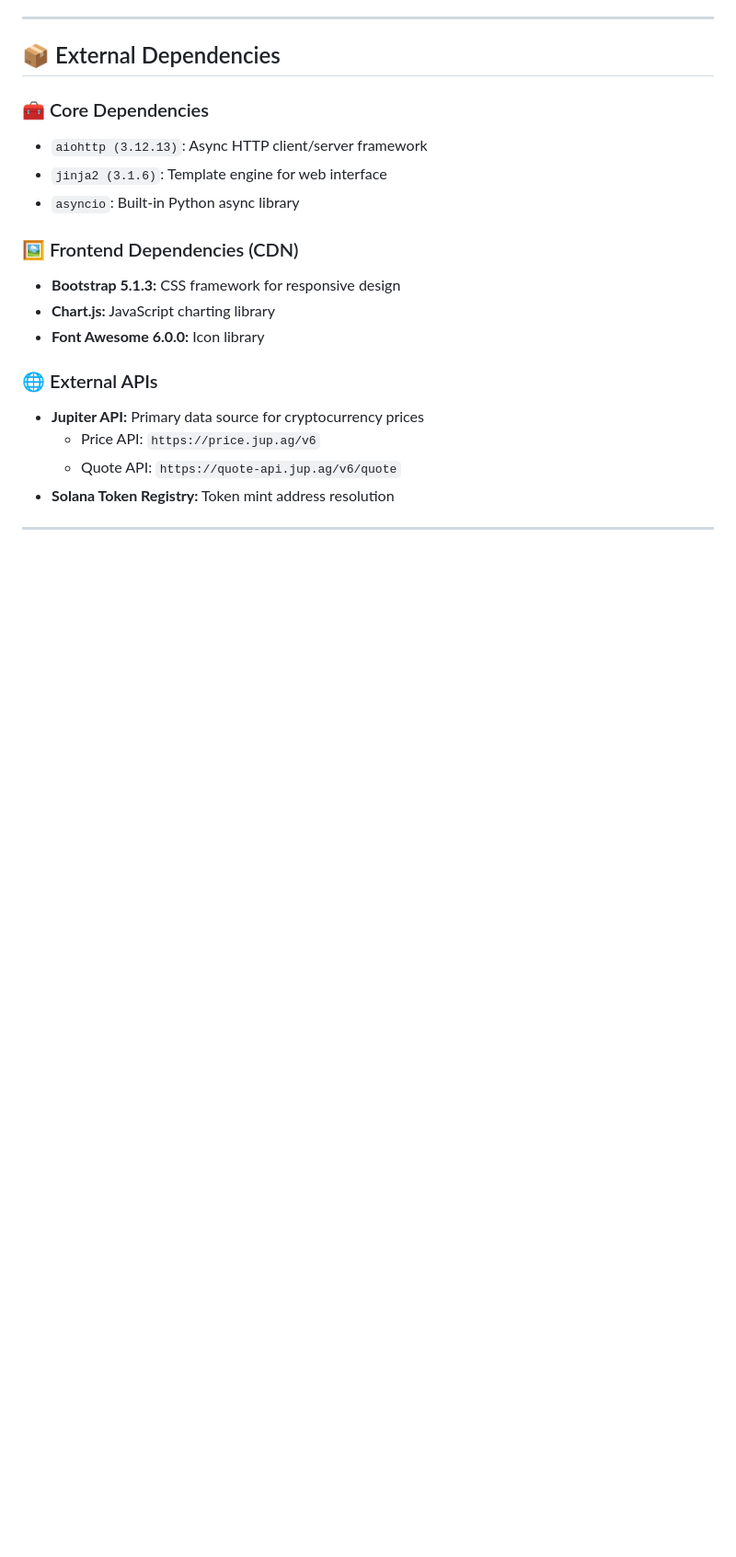
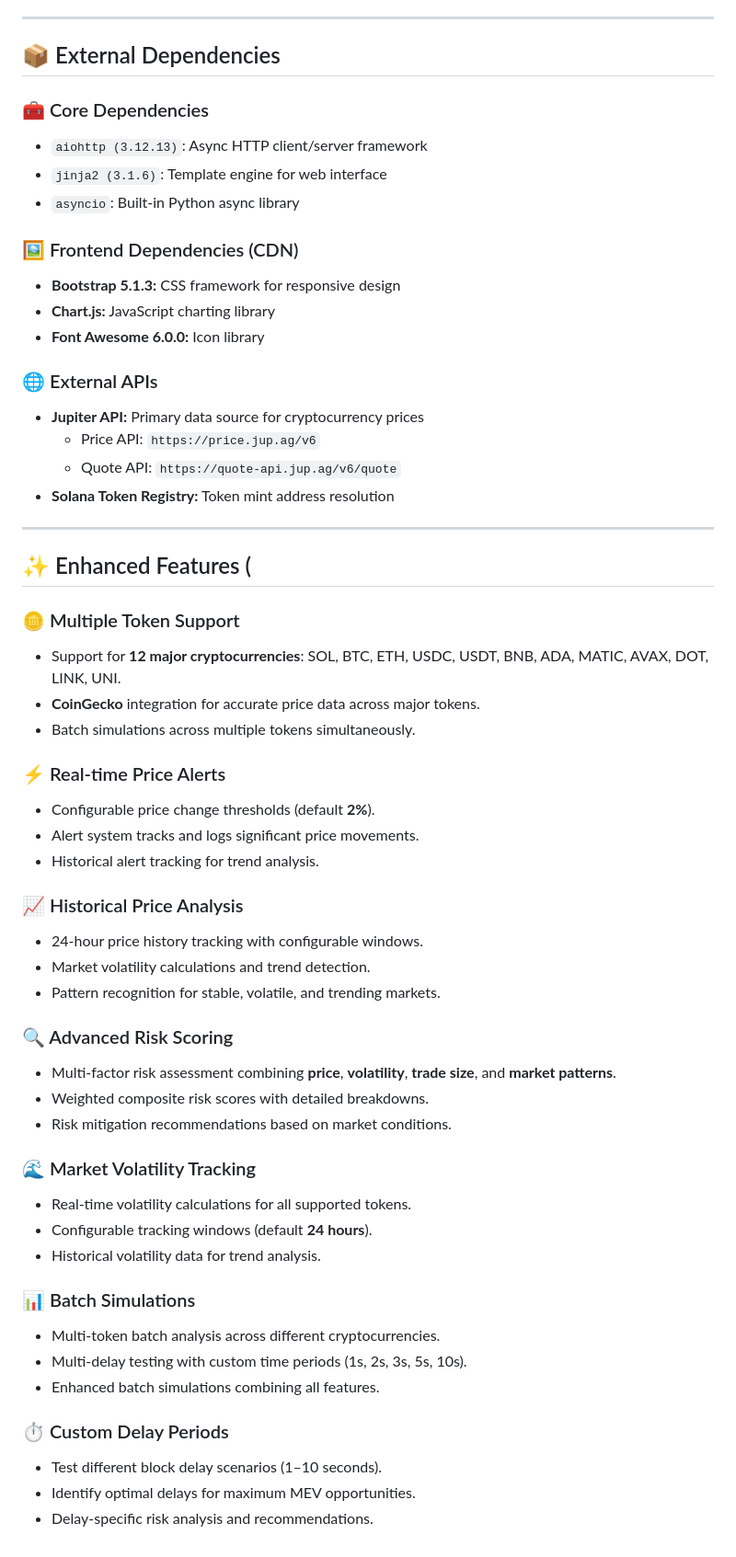
Before and after one commit to btorressz/OTCRiskShield, a Markdown page: README.md, the part around the change. Shown at 92% size. Rendered like a GitHub page; blank space fills up the shorter version.

```diff
--- a/README.md
+++ b/README.md
@@ -92,3 +92,40 @@ The application follows a modular design with clear separation between simulatio
 - **Solana Token Registry:** Token mint address resolution
 
 ---
+
+## ✨ Enhanced Features (
+
+### 🪙 Multiple Token Support
+- Support for **12 major cryptocurrencies**: SOL, BTC, ETH, USDC, USDT, BNB, ADA, MATIC, AVAX, DOT, LINK, UNI.
+- **CoinGecko** integration for accurate price data across major tokens.
+- Batch simulations across multiple tokens simultaneously.
+
+### ⚡ Real-time Price Alerts
+- Configurable price change thresholds (default **2%**).
+- Alert system tracks and logs significant price movements.
+- Historical alert tracking for trend analysis.
+
+### 📈 Historical Price Analysis
+- 24-hour price history tracking with configurable windows.
+- Market volatility calculations and trend detection.
+- Pattern recognition for stable, volatile, and trending markets.
+
+### 🔍 Advanced Risk Scoring
+- Multi-factor risk assessment combining **price**, **volatility**, **trade size**, and **market patterns**.
+- Weighted composite risk scores with detailed breakdowns.
+- Risk mitigation recommendations based on market conditions.
+
+### 🌊 Market Volatility Tracking
+- Real-time volatility calculations for all supported tokens.
+- Configurable tracking windows (default **24 hours**).
+- Historical volatility data for trend analysis.
+
+### 📊 Batch Simulations
+- Multi-token batch analysis across different cryptocurrencies.
+- Multi-delay testing with custom time periods (1s, 2s, 3s, 5s, 10s).
+- Enhanced batch simulations combining all features.
+
+### ⏱️ Custom Delay Periods
+- Test different block delay scenarios (1–10 seconds).
+- Identify optimal delays for maximum MEV opportunities.
+- Delay-specific risk analysis and recommendations.
```
